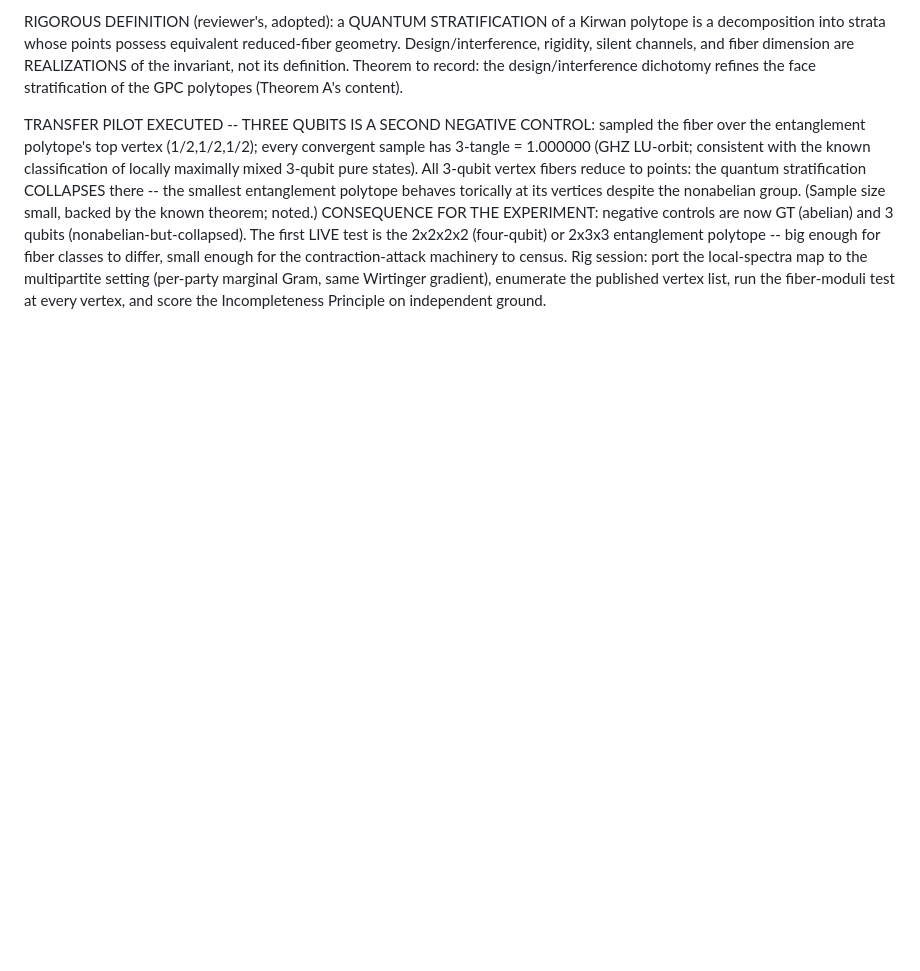
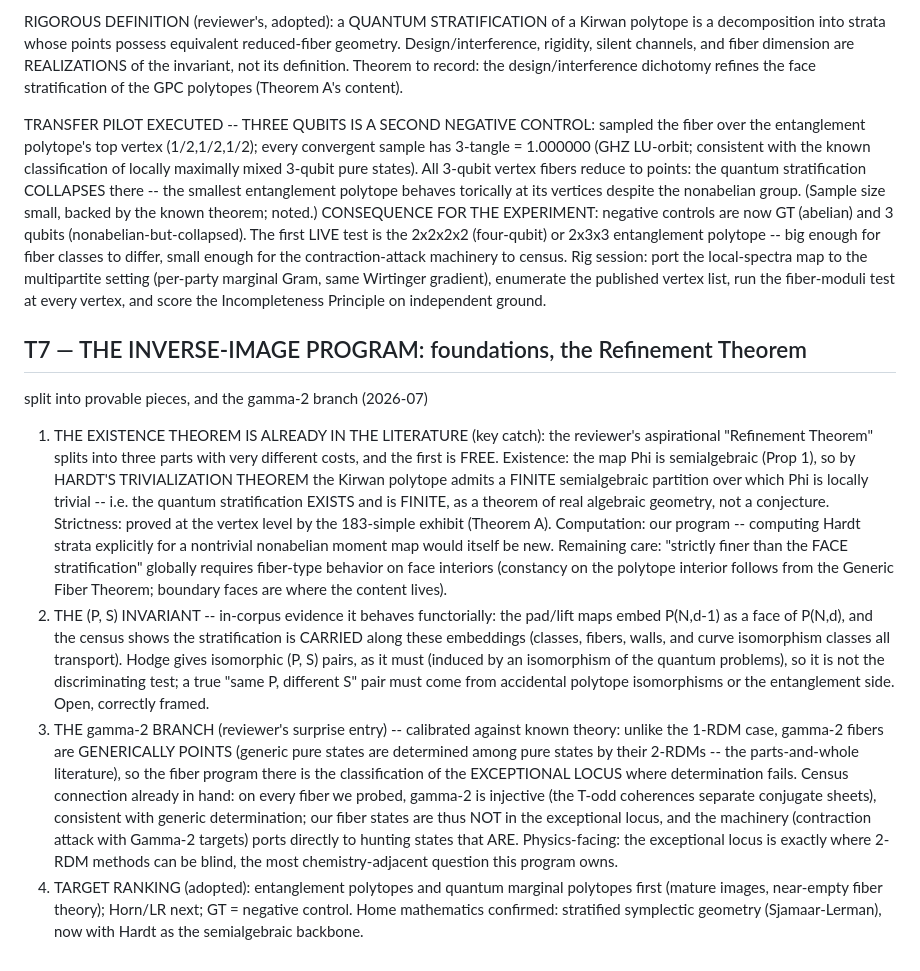
Before and after one commit to theorlandog/gpc-census, a Markdown page: docs/THEOREMS.md, the part around the change. Rendered like a GitHub page; blank space fills up the shorter version.

Commit message:
T7: inverse-image program foundations -- Hardt's theorem gives the quantum stratification's EXISTENCE for free (finite, semialgebraic); Refinement Theorem split into existence/strictness/computation; (P,S) functoriality evidence; gamma-2 fiber branch calibrated (exceptional-locus program)

```diff
--- a/docs/THEOREMS.md
+++ b/docs/THEOREMS.md
@@ -325,3 +325,47 @@ machinery to census. Rig session: port the local-spectra map to the
 multipartite setting (per-party marginal Gram, same Wirtinger gradient),
 enumerate the published vertex list, run the fiber-moduli test at every
 vertex, and score the Incompleteness Principle on independent ground.
+
+## T7 — THE INVERSE-IMAGE PROGRAM: foundations, the Refinement Theorem
+split into provable pieces, and the gamma-2 branch (2026-07)
+
+1. THE EXISTENCE THEOREM IS ALREADY IN THE LITERATURE (key catch): the
+   reviewer's aspirational "Refinement Theorem" splits into three parts
+   with very different costs, and the first is FREE. Existence: the map
+   Phi is semialgebraic (Prop 1), so by HARDT'S TRIVIALIZATION THEOREM
+   the Kirwan polytope admits a FINITE semialgebraic partition over
+   which Phi is locally trivial -- i.e. the quantum stratification
+   EXISTS and is FINITE, as a theorem of real algebraic geometry, not a
+   conjecture. Strictness: proved at the vertex level by the 183-simple
+   exhibit (Theorem A). Computation: our program -- computing Hardt
+   strata explicitly for a nontrivial nonabelian moment map would
+   itself be new. Remaining care: "strictly finer than the FACE
+   stratification" globally requires fiber-type behavior on face
+   interiors (constancy on the polytope interior follows from the
+   Generic Fiber Theorem; boundary faces are where the content lives).
+2. THE (P, S) INVARIANT -- in-corpus evidence it behaves functorially:
+   the pad/lift maps embed P(N,d-1) as a face of P(N,d), and the census
+   shows the stratification is CARRIED along these embeddings (classes,
+   fibers, walls, and curve isomorphism classes all transport). Hodge
+   gives isomorphic (P, S) pairs, as it must (induced by an isomorphism
+   of the quantum problems), so it is not the discriminating test; a
+   true "same P, different S" pair must come from accidental polytope
+   isomorphisms or the entanglement side. Open, correctly framed.
+3. THE gamma-2 BRANCH (reviewer's surprise entry) -- calibrated against
+   known theory: unlike the 1-RDM case, gamma-2 fibers are GENERICALLY
+   POINTS (generic pure states are determined among pure states by
+   their 2-RDMs -- the parts-and-whole literature), so the fiber
+   program there is the classification of the EXCEPTIONAL LOCUS where
+   determination fails. Census connection already in hand: on every
+   fiber we probed, gamma-2 is injective (the T-odd coherences separate
+   conjugate sheets), consistent with generic determination; our fiber
+   states are thus NOT in the exceptional locus, and the machinery
+   (contraction attack with Gamma-2 targets) ports directly to hunting
+   states that ARE. Physics-facing: the exceptional locus is exactly
+   where 2-RDM methods can be blind, the most chemistry-adjacent
+   question this program owns.
+4. TARGET RANKING (adopted): entanglement polytopes and quantum
+   marginal polytopes first (mature images, near-empty fiber theory);
+   Horn/LR next; GT = negative control. Home mathematics confirmed:
+   stratified symplectic geometry (Sjamaar-Lerman), now with Hardt as
+   the semialgebraic backbone.
```
